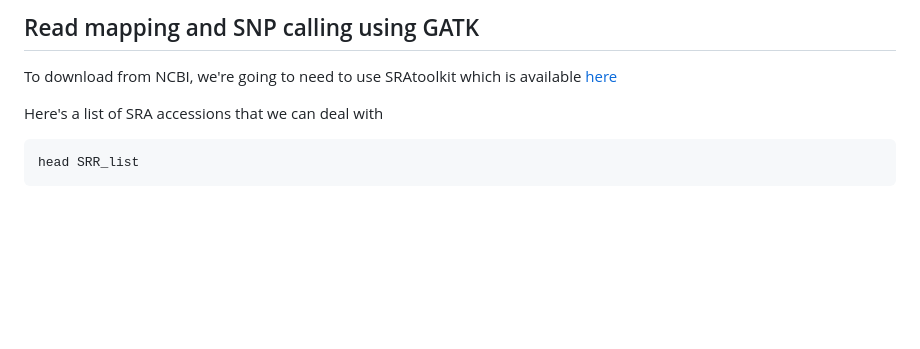
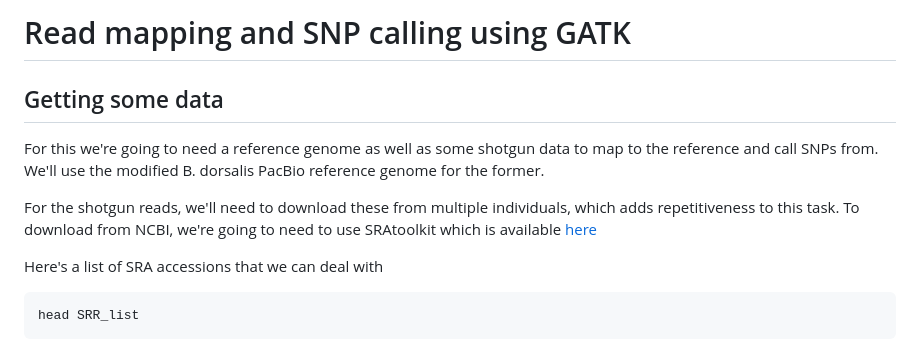
Before and after one commit to jrdupuis/UFSCar_IntTax, a Markdown page: WGS_and_GATK.md, the part around the change. Drawn GitHub-style; blank space fills up the shorter version.

````diff
--- a/WGS_and_GATK.md
+++ b/WGS_and_GATK.md
@@ -1,6 +1,8 @@
-## Read mapping and SNP calling using GATK
+# Read mapping and SNP calling using GATK
+## Getting some data
+For this we're going to need a reference genome as well as some shotgun data to map to the reference and call SNPs from. We'll use the modified B. dorsalis PacBio reference genome for the former.
 
-To download from NCBI, we're going to need to use SRAtoolkit which is available [here](https://github.com/ncbi/sra-tools/wiki/01.-Downloading-SRA-Toolkit)
+For the shotgun reads, we'll need to download these from multiple individuals, which adds repetitiveness to this task. To download from NCBI, we're going to need to use SRAtoolkit which is available [here](https://github.com/ncbi/sra-tools/wiki/01.-Downloading-SRA-Toolkit)
 
 Here's a list of SRA accessions that we can deal with
 ```
````
